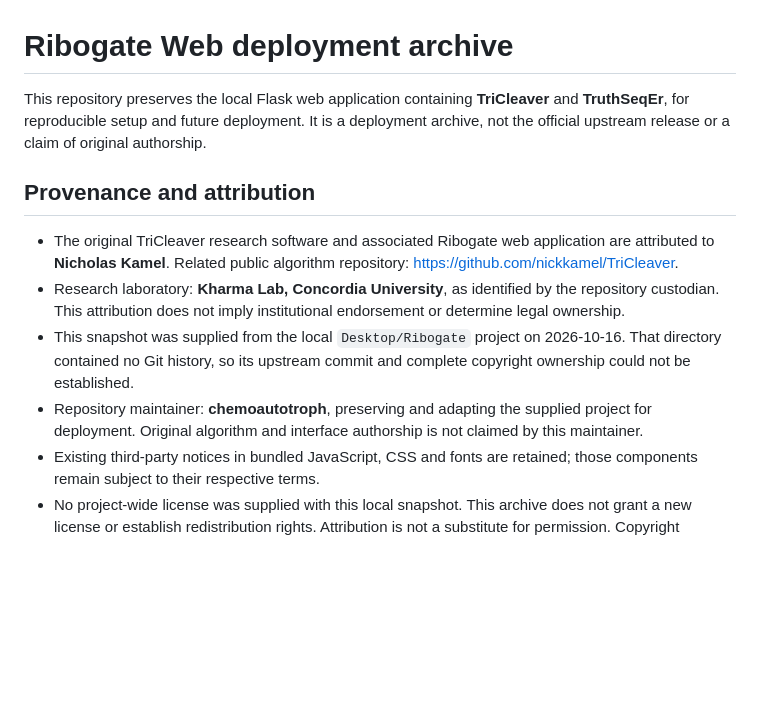
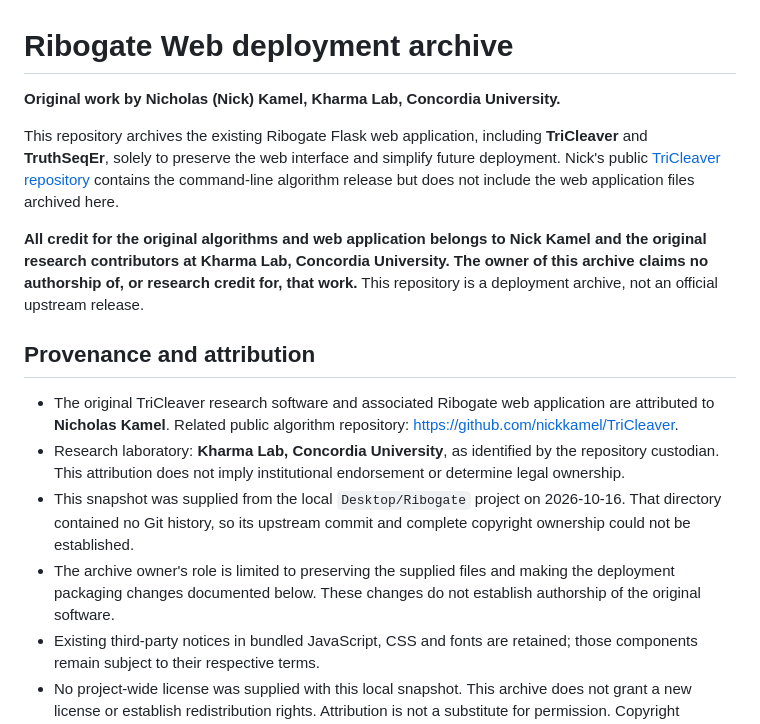
Before and after one commit to chemoautotroph/Ribogate-Web, a Markdown page: README.md, the part around the change. Rendered like a GitHub page; blank space fills up the shorter version.

Commit message:
Clarify original authorship and deployment-only purpose of this archive

```diff
--- a/README.md
+++ b/README.md
@@ -1,13 +1,17 @@
 # Ribogate Web deployment archive
 
-This repository preserves the local Flask web application containing **TriCleaver** and **TruthSeqEr**, for reproducible setup and future deployment. It is a deployment archive, not the official upstream release or a claim of original authorship.
+**Original work by Nicholas (Nick) Kamel, Kharma Lab, Concordia University.**
+
+This repository archives the existing Ribogate Flask web application, including **TriCleaver** and **TruthSeqEr**, solely to preserve the web interface and simplify future deployment. Nick's public [TriCleaver repository](https://github.com/nickkamel/TriCleaver) contains the command-line algorithm release but does not include the web application files archived here.
+
+**All credit for the original algorithms and web application belongs to Nick Kamel and the original research contributors at Kharma Lab, Concordia University. The owner of this archive claims no authorship of, or research credit for, that work.** This repository is a deployment archive, not an official upstream release.
 
 ## Provenance and attribution
 
 - The original TriCleaver research software and associated Ribogate web application are attributed to **Nicholas Kamel**. Related public algorithm repository: https://github.com/nickkamel/TriCleaver.
 - Research laboratory: **Kharma Lab, Concordia University**, as identified by the repository custodian. This attribution does not imply institutional endorsement or determine legal ownership.
 - This snapshot was supplied from the local `Desktop/Ribogate` project on 2026-10-16. That directory contained no Git history, so its upstream commit and complete copyright ownership could not be established.
-- Repository maintainer: **chemoautotroph**, preserving and adapting the supplied project for deployment. Original algorithm and interface authorship is not claimed by this maintainer.
+- The archive owner's role is limited to preserving the supplied files and making the deployment packaging changes documented below. These changes do not establish authorship of the original software.
 - Existing third-party notices in bundled JavaScript, CSS and fonts are retained; those components remain subject to their respective terms.
 - No project-wide license was supplied with this local snapshot. This archive does not grant a new license or establish redistribution rights. Attribution is not a substitute for permission. Copyright remains with the respective rights holders; confirm applicable permissions before reuse or redistribution.
 
```
